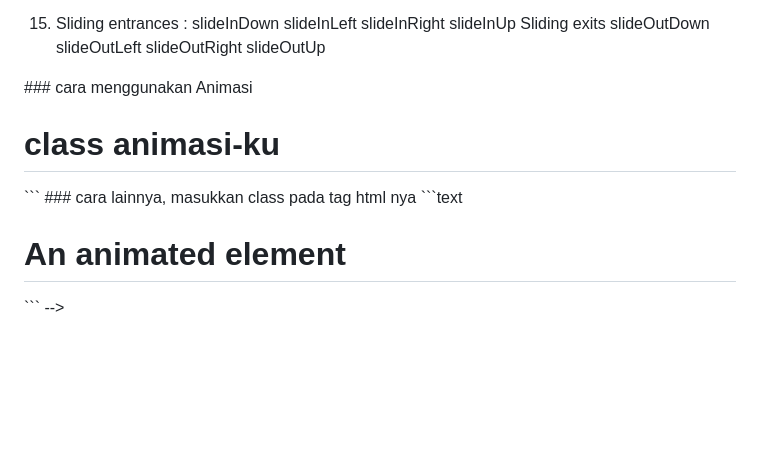
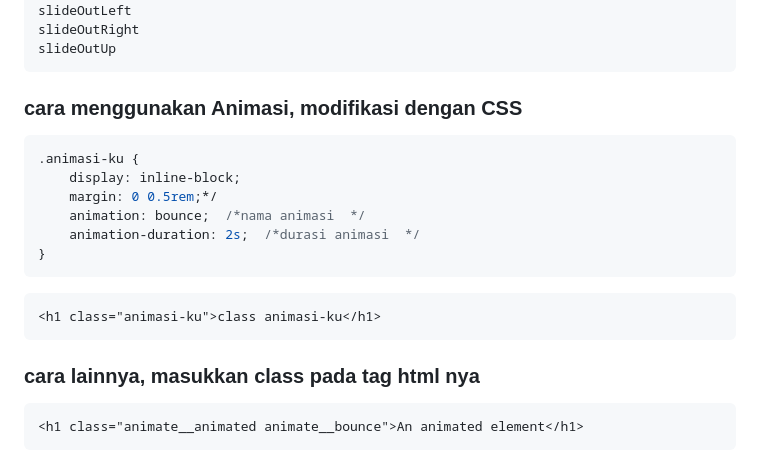
Before and after one commit to nelsenpro/frame, a Markdown page: framecss/2.1.23.Alpha/dokumentasi.md, the part around one of its changes. GitHub-like rendering; folded sections open; blank space fills up the shorter version.

````diff
--- a/framecss/2.1.23.Alpha/dokumentasi.md
+++ b/framecss/2.1.23.Alpha/dokumentasi.md
@@ -184,21 +182,20 @@ slideOutDown
 slideOutLeft
 slideOutRight
 slideOutUp
-</details>
-### cara menggunakan Animasi
-<!---
-```text
+```
+### cara menggunakan Animasi, modifikasi dengan CSS
+```css
 .animasi-ku {
     display: inline-block;
-    margin: 0 0.5rem;
-    animation: bounce; /* nama animasi  */
-    animation-duration: 2s; /* durasi animasi  */
+    margin: 0 0.5rem;*/
+    animation: bounce;  /*nama animasi  */
+    animation-duration: 2s;  /*durasi animasi  */
 }
-
+```
+```html
 <h1 class="animasi-ku">class animasi-ku</h1>
 ```
 ### cara lainnya, masukkan class pada tag html nya
-```text
+```html
 <h1 class="animate__animated animate__bounce">An animated element</h1>
 ```
--->
````
Also changed, not shown: other parts of framecss/2.1.23.Alpha/dokumentasi.md (+1 -3 lines).
